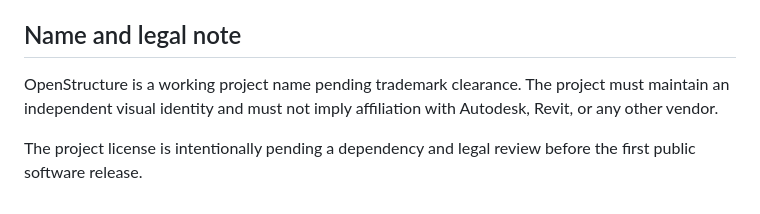
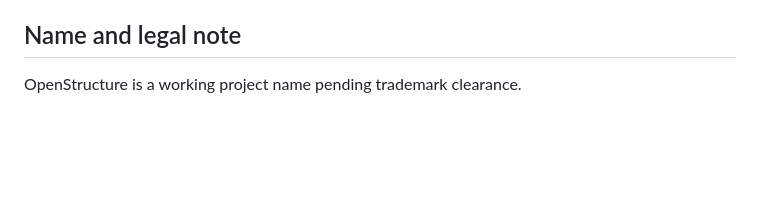
Before and after one commit to imSlicedBread/OpenStructure, a Markdown page: README.md, the part around the change. Drawn GitHub-style; blank space fills up the shorter version.

Commit message:
Simplify legal notes in README
Removed redundant legal notes from README.

```diff
--- a/README.md
+++ b/README.md
@@ -181,6 +181,4 @@ replacement. A failed open preserves the current document.
 
 ## Name and legal note
 
-OpenStructure is a working project name pending trademark clearance. The project must maintain an independent visual identity and must not imply affiliation with Autodesk, Revit, or any other vendor.
-
-The project license is intentionally pending a dependency and legal review before the first public software release.
+OpenStructure is a working project name pending trademark clearance.
```
